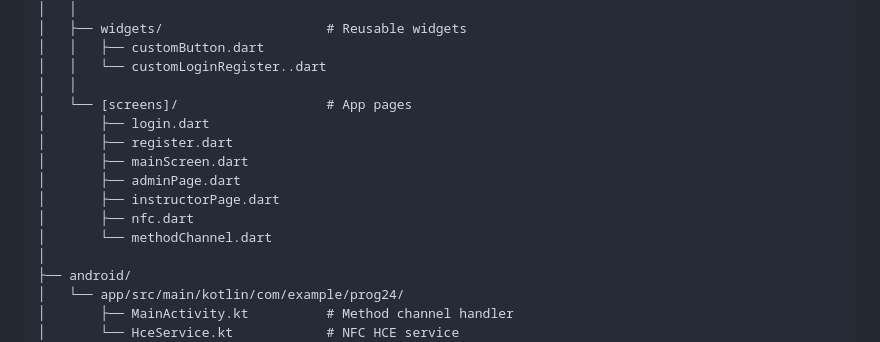
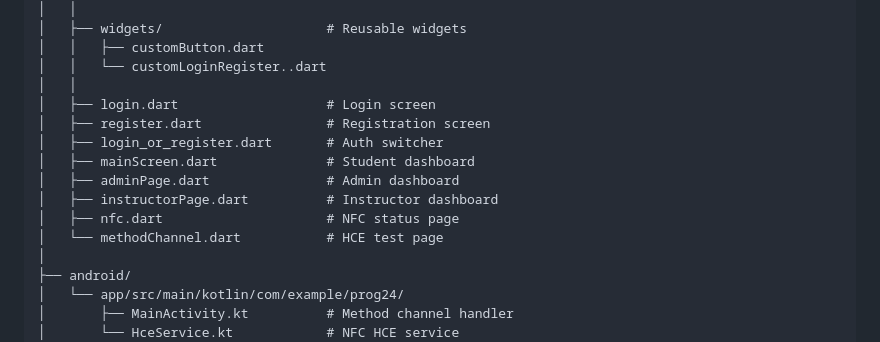
Before and after one commit to ZippoLord/UniCheck, a Markdown page: docs/QUICK_REFERENCE.md, the part around the change. Rendered like a GitHub page.

Commit message:
Fix file structure documentation to match actual project layout
Co-authored-by: MystioDev <104210683+MystioDev@users.noreply.github.com>

```diff
--- a/docs/QUICK_REFERENCE.md
+++ b/docs/QUICK_REFERENCE.md
@@ -140,14 +140,14 @@ UniCheck/
 │   │   ├── customButton.dart
 │   │   └── customLoginRegister..dart
 │   │
-│   └── [screens]/                   # App pages
-│       ├── login.dart
-│       ├── register.dart
-│       ├── mainScreen.dart
-│       ├── adminPage.dart
-│       ├── instructorPage.dart
-│       ├── nfc.dart
-│       └── methodChannel.dart
+│   ├── login.dart                   # Login screen
+│   ├── register.dart                # Registration screen
+│   ├── login_or_register.dart       # Auth switcher
+│   ├── mainScreen.dart              # Student dashboard
+│   ├── adminPage.dart               # Admin dashboard
+│   ├── instructorPage.dart          # Instructor dashboard
+│   ├── nfc.dart                     # NFC status page
+│   └── methodChannel.dart           # HCE test page
 │
 ├── android/
 │   └── app/src/main/kotlin/com/example/prog24/
```
Also changed, not shown: README.md (+1 -1 lines), docs/ARCHITECTURE.md (+8 -8 lines).
